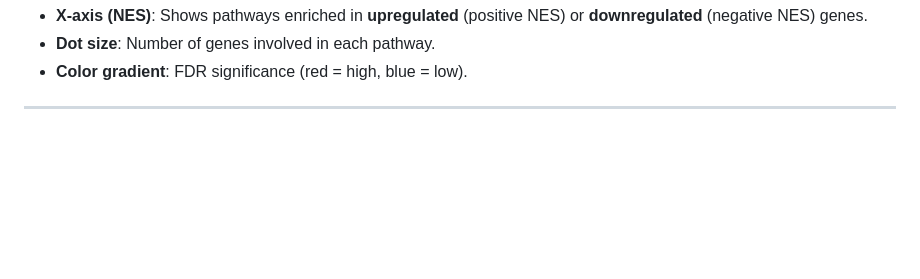
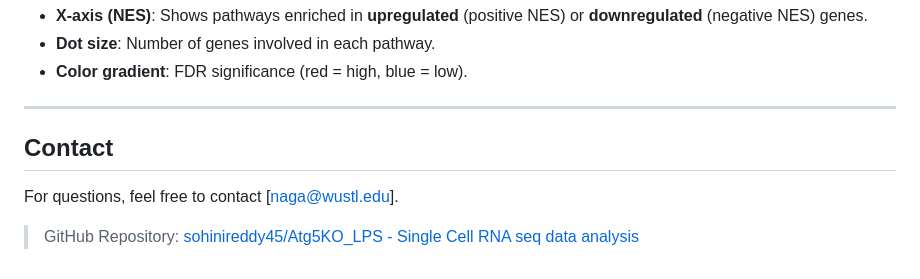
Before and after one commit to p-ruzycki/Atg5KO_LPS, a Markdown page: README.md, the part around the change. Drawn GitHub-style; blank space fills up the shorter version.

```diff
--- a/README.md
+++ b/README.md
@@ -371,3 +371,8 @@ ggsave("figures/GSEA_dotplot.pdf", width = 10, height = 8, dpi = 300)
 - **Color gradient**: FDR significance (red = high, blue = low).
 
 ---
+##  Contact
+
+For questions, feel free to contact [naga@wustl.edu].
+
+> GitHub Repository: [sohinireddy45/Atg5KO_LPS - Single Cell RNA seq data analysis](https://github.com/sohinireddy45/SingleCell_RNA_Seq)
```
